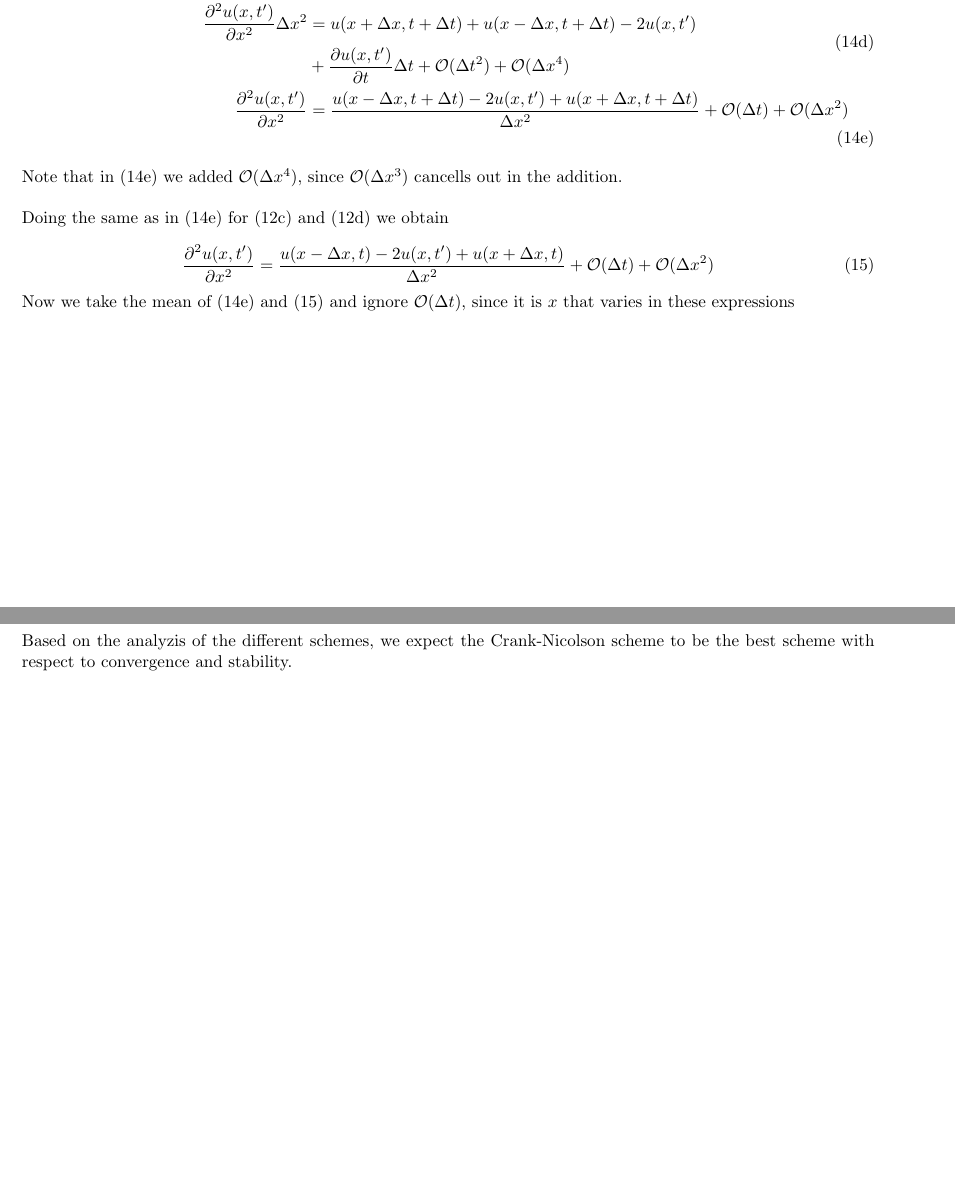
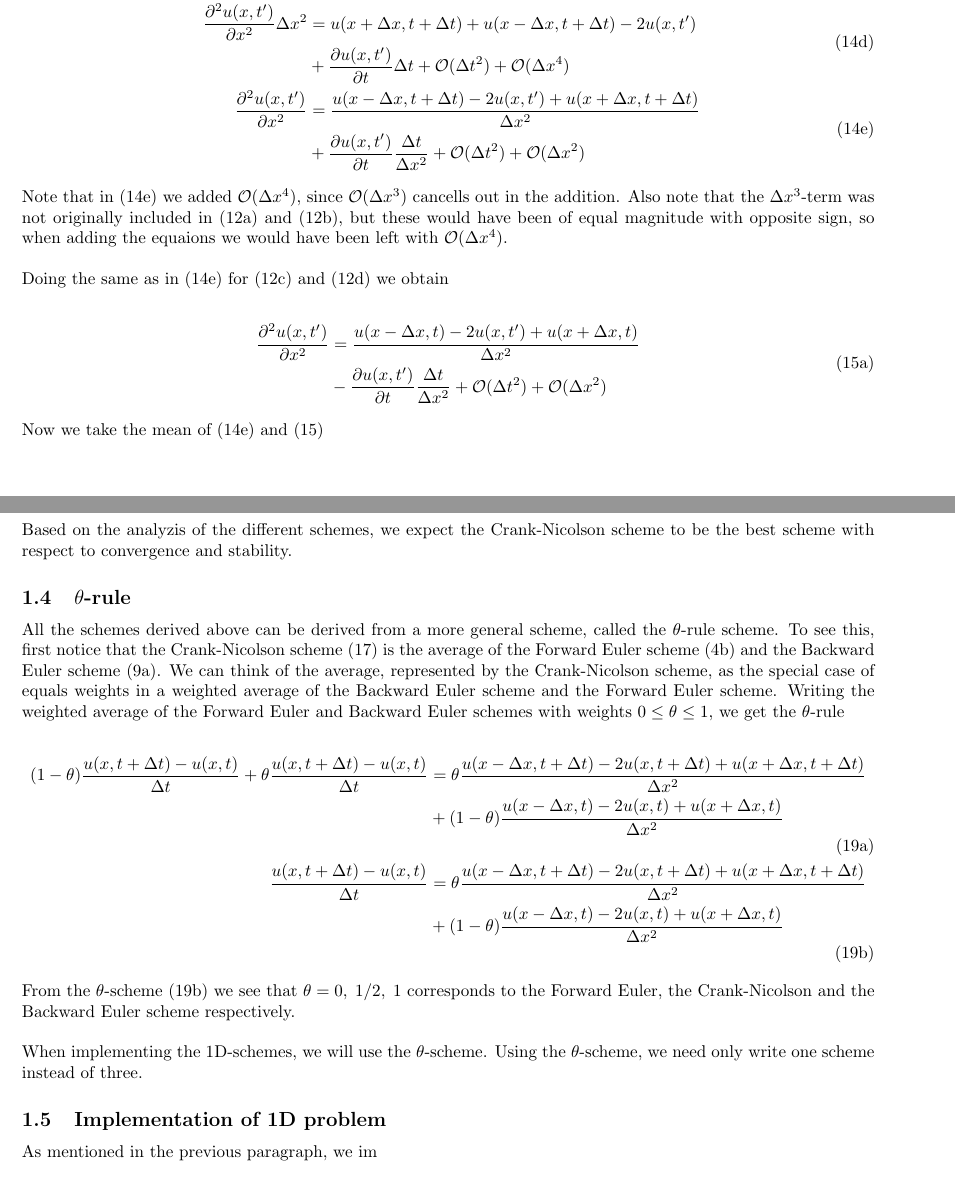
Before and after one commit to kaaja/ComputationalPhysics, a LaTeX document (project5/report/project5.tex): two parts of pages 5 and 6 of 7 before the commit and two parts of pages 5 and 7 of 7 after it, joined at a grey line, cut so that both start at the same text, the shorter picture padded with empty space. Compiled offline with pdfLaTeX.

Commit message:
corrected CN 1D. Theta rule written

```diff
--- a/project5/report/project5.tex
+++ b/project5/report/project5.tex
@@ -322,15 +323,21 @@ Now for the spacial derivative. First we solve (\ref{eq:cn1}) and (\ref{eq:cn2})
 	\end{align}
 \end{subequations}
 
-Note that in (\ref{eq:cnX2}) we added $\mathcal{O}(\Delta x^4)$, since  $\mathcal{O}(\Delta x^3)$ cancells out in the addition. \\
+Note that in (\ref{eq:cnX2}) we added $\mathcal{O}(\Delta x^4)$, since  $\mathcal{O}(\Delta x^3)$ cancells out in the addition. Also note that the $\Delta x^3$-term was not originally  included in (\ref{eq:cn1}) and  (\ref{eq:cn2}), but these would have been of equal magnitude with opposite sign, so when adding the equaions we would have been left with $\mathcal{O}(\Delta x^4)$.\\
 
 Doing the same as in (\ref{eq:cnX2}) for (\ref{eq:cn3}) and (\ref{eq:cn4}) we obtain
 
-\begin{equation}\label{eq:cnX3}
-	\frac{\partial^2 u(x,t')}{\partial x^2} =\frac{u(x-\Delta x,t) - 2u(x,t') + u(x+\Delta x, t)}{\Delta x^2} +  \mathcal{O}(\Delta t) + \mathcal{O}(\Delta x^2)
-\end{equation}
+\begin{subequations}\label{eq:cnX3}
+	\begin{align}
+		\begin{split}
+			\frac{\partial^2 u(x,t')}{\partial x^2} &=\frac{u(x-\Delta x,t) - 2u(x,t') + u(x+\Delta x, t)}{\Delta x^2}\\
+			&- \frac{\partial u(x,t')}{\partial t} \frac{\Delta t}{\Delta x^2}
+			+  \mathcal{O}(\Delta t^2) + \mathcal{O}(\Delta x^2)
+		\end{split}
+	\end{align}
+\end{subequations}
 
-Now we take the mean of (\ref{eq:cnX2}) and (\ref{eq:cnX3}) and ignore $\mathcal{O} (\Delta t)$, since it is $x$ that varies in these expressions
+Now we take the mean of (\ref{eq:cnX2}) and (\ref{eq:cnX3})
 
 \begin{subequations}
 	\begin{align}
@@ -386,6 +396,31 @@ Next we study the stability of the Crank-Nicolson scheme by the same method as w
 
 Based on the analyzis of the different schemes, we expect the Crank-Nicolson scheme to be the best scheme with respect to convergence and stability.
 
+\subsection{$\theta$-rule}
+All the schemes derived above can be derived from a more general scheme, called the $\theta$-rule scheme. To see this, first notice that the Crank-Nicolson scheme (\ref{eq:cn1d}) is the average of the Forward Euler scheme (\ref{eq:fe}) and the Backward Euler scheme (\ref{eq:be1}). We can think of the average, represented by the Crank-Nicolson scheme, as the special case of equals weights in a weighted average of the Backward Euler scheme and the Forward Euler scheme. Writing the weighted average of the Forward Euler and Backward Euler schemes with weights $0 \leq \theta \leq1$, we get the $\theta$-rule
+
+\begin{subequations}
+	\begin{align}
+		\begin{split}
+			(1-\theta) 	\frac{u(x,t+\Delta t) - u(x,t)}{\Delta t} + \theta 	\frac{u(x,t+\Delta t) - u(x,t)}{\Delta t}&=  \theta \frac{u(x-\Delta x,t+ \Delta t)
+				- 2u(x,t+\Delta t) +u(x+\Delta x,t+\Delta t)}{\Delta x^2} \\
+			&+ (1 - \theta) \frac{u(x-\Delta x,t) - 2u(x,t) +u(x+ \Delta x,t)}{\Delta x^2}
+		\end{split}\\
+		\begin{split}
+			\frac{u(x,t+\Delta t) - u(x,t)}{\Delta t}&=
+			  \theta \frac{u(x-\Delta x,t+ \Delta t)
+				- 2u(x,t+\Delta t) +u(x+\Delta x,t+\Delta t)}{\Delta x^2} \\
+			&+ (1 - \theta) \frac{u(x-\Delta x,t) - 2u(x,t) +u(x+ \Delta x,t)}{\Delta x^2}
+			\end{split}\label{eq:thetaRule}
+	\end{align}
+\end{subequations}
+
+From the $\theta$-scheme (\ref{eq:thetaRule}) we see that $\theta = 0,\;1/2,\;1$ corresponds to the Forward Euler, the Crank-Nicolson and the Backward Euler scheme respectively.\\
+
+When implementing the 1D-schemes, we will use the $\theta$-scheme. Using the $\theta$-scheme, we need only write one scheme instead of three.
+
+\subsection{Implementation of 1D problem}
+As mentioned in the previous paragraph, we im
 
 
 \begin{thebibliography}{9}
```
Also changed, not shown: project5/report/project5.pdf, project5/report/project5.tex (24 more changed lines).
